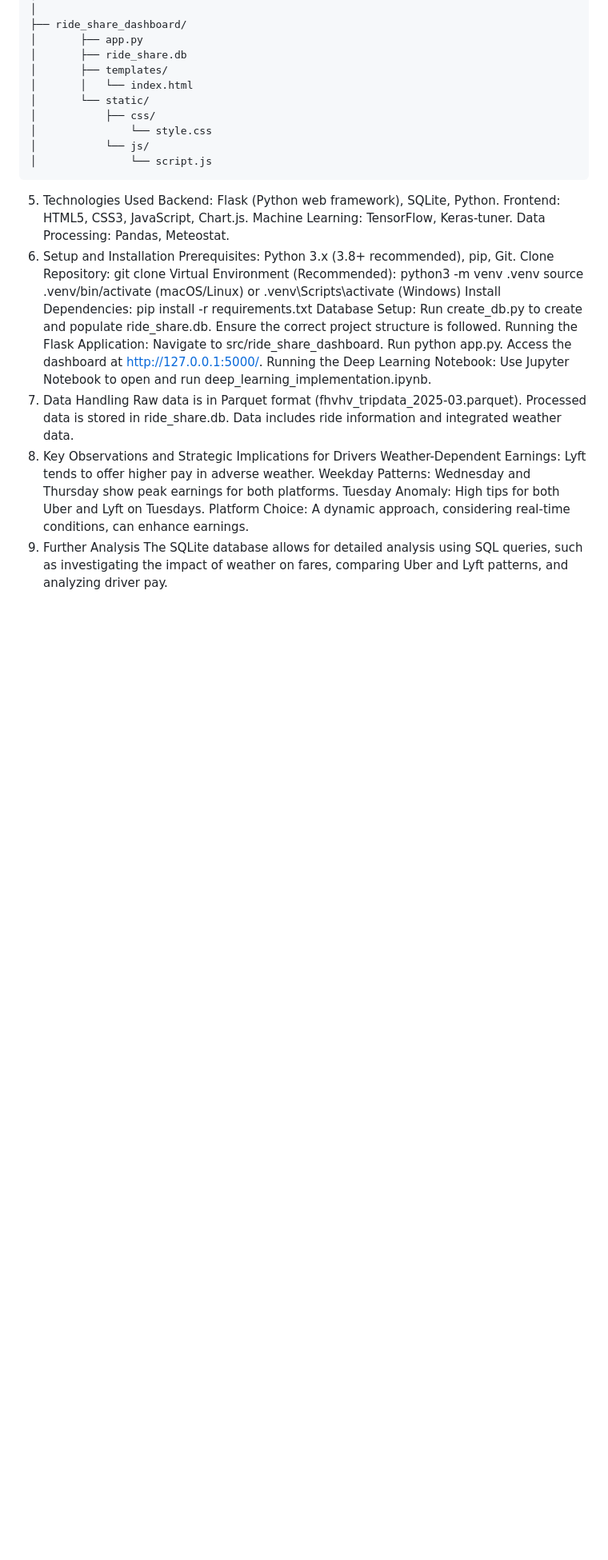
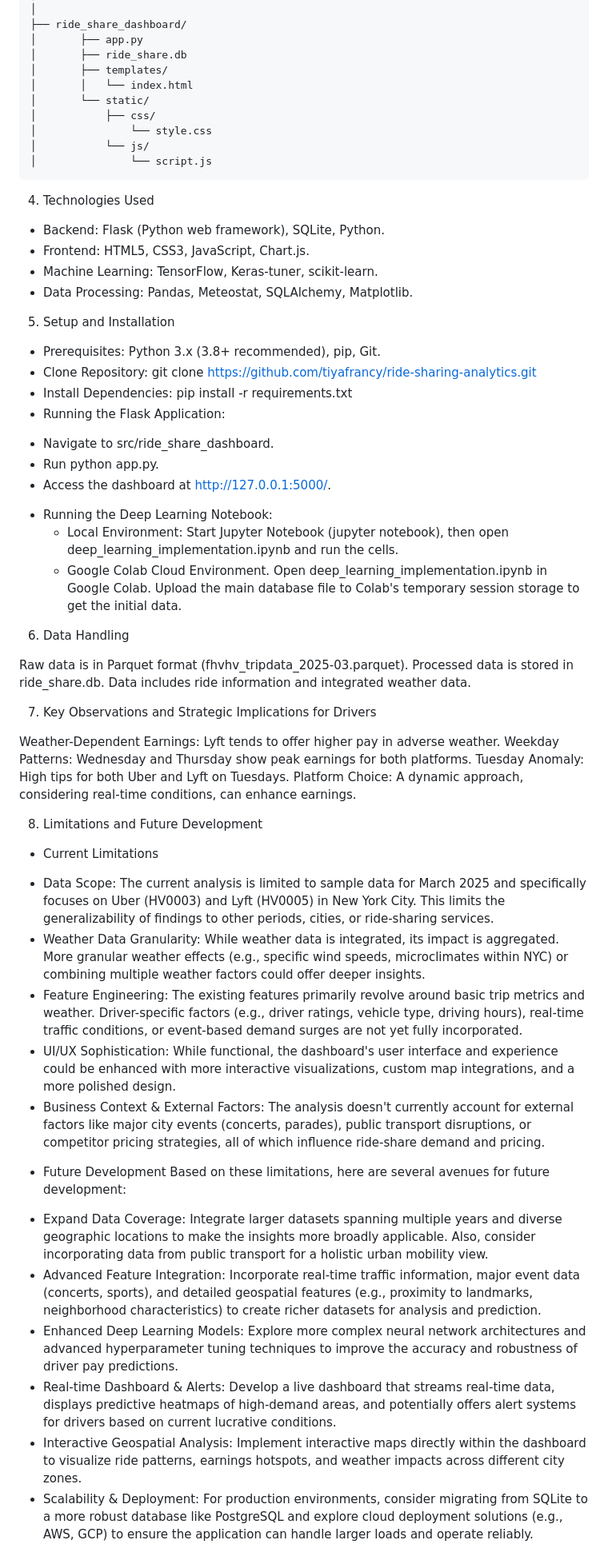
Before and after one commit to tiyafrancy/ride-sharing-analytics, a Markdown page: README.md, the part around the change printed below. Shown: that part at 80% size. Drawn GitHub-style; blank space fills up the shorter version.

Commit message:
Update README.md
adding references

````diff
--- a/README.md
+++ b/README.md
@@ -60,31 +60,55 @@ ride-sharing-analytics/
 │               └── script.js
 ```
 
-5. Technologies Used
-Backend: Flask (Python web framework), SQLite, Python.
-Frontend: HTML5, CSS3, JavaScript, Chart.js.
-Machine Learning: TensorFlow, Keras-tuner.
-Data Processing: Pandas, Meteostat.
-6. Setup and Installation
-Prerequisites: Python 3.x (3.8+ recommended), pip, Git.
-Clone Repository: git clone <your-repo-url>
-Virtual Environment (Recommended):
-python3 -m venv .venv
-source .venv/bin/activate (macOS/Linux) or .venv\Scripts\activate (Windows)
-Install Dependencies: pip install -r requirements.txt
-Database Setup: Run create_db.py to create and populate ride_share.db. Ensure the correct project structure is followed.
-Running the Flask Application:
-Navigate to src/ride_share_dashboard.
-Run python app.py. Access the dashboard at http://127.0.0.1:5000/.
-Running the Deep Learning Notebook: Use Jupyter Notebook to open and run deep_learning_implementation.ipynb.
-7. Data Handling
+4. Technologies Used
+
+- Backend: Flask (Python web framework), SQLite, Python.
+- Frontend: HTML5, CSS3, JavaScript, Chart.js.
+- Machine Learning: TensorFlow, Keras-tuner, scikit-learn.
+- Data Processing: Pandas, Meteostat, SQLAlchemy, Matplotlib.
+
+5. Setup and Installation
+
+- Prerequisites: Python 3.x (3.8+ recommended), pip, Git.
+- Clone Repository: git clone https://github.com/tiyafrancy/ride-sharing-analytics.git
+- Install Dependencies: pip install -r requirements.txt
+- Running the Flask Application:
+* Navigate to src/ride_share_dashboard.
+* Run python app.py.
+* Access the dashboard at http://127.0.0.1:5000/.
+- Running the Deep Learning Notebook:
+  * Local Environment: Start Jupyter Notebook (jupyter notebook), then open deep_learning_implementation.ipynb and run the cells.
+  * Google Colab Cloud Environment. Open deep_learning_implementation.ipynb in Google Colab. Upload the main database file to Colab's temporary session storage to get the initial data.
+
+6. Data Handling
+
 Raw data is in Parquet format (fhvhv_tripdata_2025-03.parquet).
 Processed data is stored in ride_share.db.
 Data includes ride information and integrated weather data.
-8. Key Observations and Strategic Implications for Drivers
+
+7. Key Observations and Strategic Implications for Drivers
+
 Weather-Dependent Earnings: Lyft tends to offer higher pay in adverse weather.
 Weekday Patterns: Wednesday and Thursday show peak earnings for both platforms.
 Tuesday Anomaly: High tips for both Uber and Lyft on Tuesdays.
 Platform Choice: A dynamic approach, considering real-time conditions, can enhance earnings.
-9. Further Analysis
-The SQLite database allows for detailed analysis using SQL queries, such as investigating the impact of weather on fares, comparing Uber and Lyft patterns, and analyzing driver pay.
+
+8. Limitations and Future Development
+
+- Current Limitations
+* Data Scope: The current analysis is limited to sample data for March 2025 and specifically focuses on Uber (HV0003) and Lyft (HV0005) in New York City. This limits the generalizability of findings to other periods, cities, or ride-sharing services.
+* Weather Data Granularity: While weather data is integrated, its impact is aggregated. More granular weather effects (e.g., specific wind speeds, microclimates within NYC) or combining multiple weather factors could offer deeper insights.
+* Feature Engineering: The existing features primarily revolve around basic trip metrics and weather. Driver-specific factors (e.g., driver ratings, vehicle type, driving hours), real-time traffic conditions, or event-based demand surges are not yet fully incorporated.
+* UI/UX Sophistication: While functional, the dashboard's user interface and experience could be enhanced with more interactive visualizations, custom map integrations, and a more polished design.
+* Business Context & External Factors: The analysis doesn't currently account for external factors like major city events (concerts, parades), public transport disruptions, or competitor pricing strategies, all of which influence ride-share demand and pricing.
+
+- Future Development
+Based on these limitations, here are several avenues for future development:
+
+* Expand Data Coverage: Integrate larger datasets spanning multiple years and diverse geographic locations to make the insights more broadly applicable. Also, consider incorporating data from public transport for a holistic urban mobility view.
+* Advanced Feature Integration: Incorporate real-time traffic information, major event data (concerts, sports), and detailed geospatial features (e.g., proximity to landmarks, neighborhood characteristics) to create richer datasets for analysis and prediction.
+* Enhanced Deep Learning Models: Explore more complex neural network architectures and advanced hyperparameter tuning techniques to improve the accuracy and robustness of driver pay predictions.
+* Real-time Dashboard & Alerts: Develop a live dashboard that streams real-time data, displays predictive heatmaps of high-demand areas, and potentially offers alert systems for drivers based on current lucrative conditions.
+* Interactive Geospatial Analysis: Implement interactive maps directly within the dashboard to visualize ride patterns, earnings hotspots, and weather impacts across different city zones.
+* Scalability & Deployment: For production environments, consider migrating from SQLite to a more robust database like PostgreSQL and explore cloud deployment solutions (e.g., AWS, GCP) to ensure the application can handle larger loads and operate reliably.
+
````
Also changed, not shown: other parts of README.md (+9 -0 lines).
